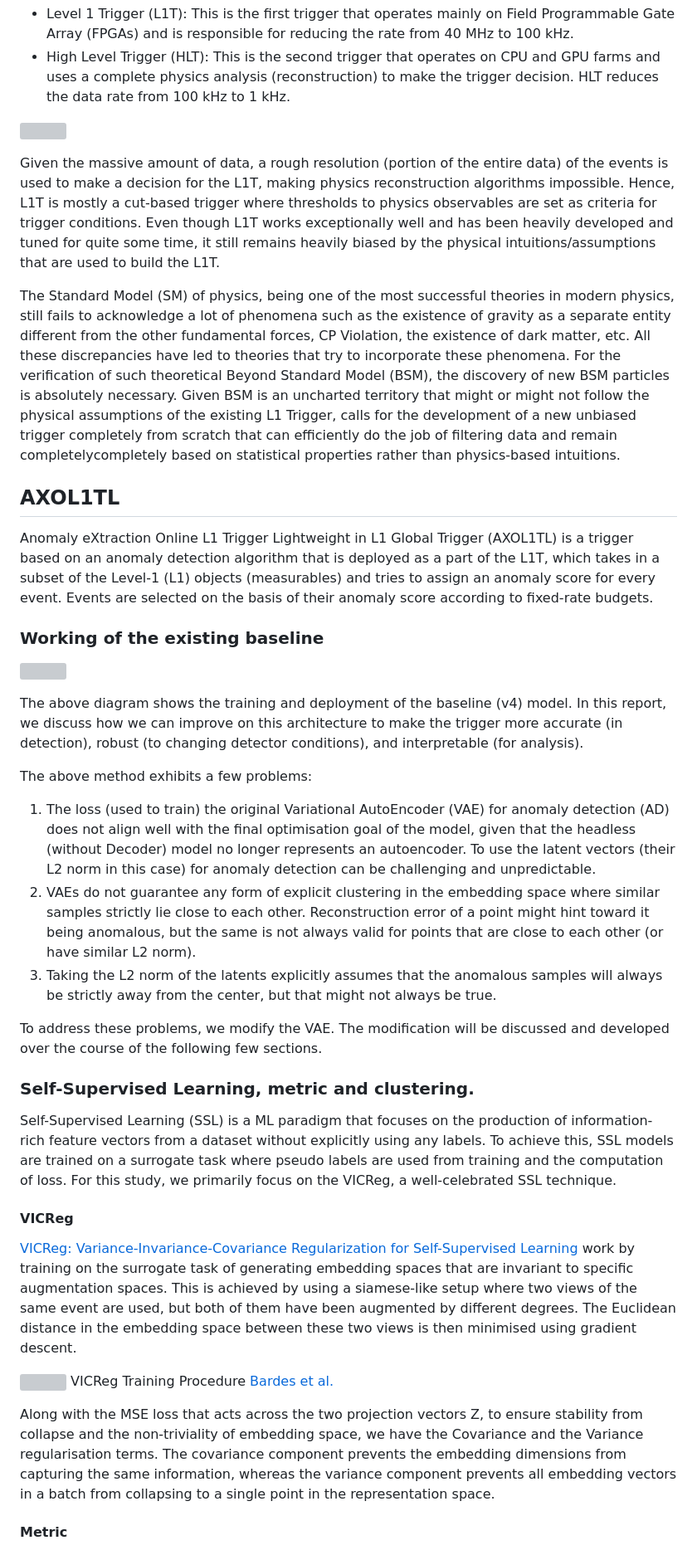
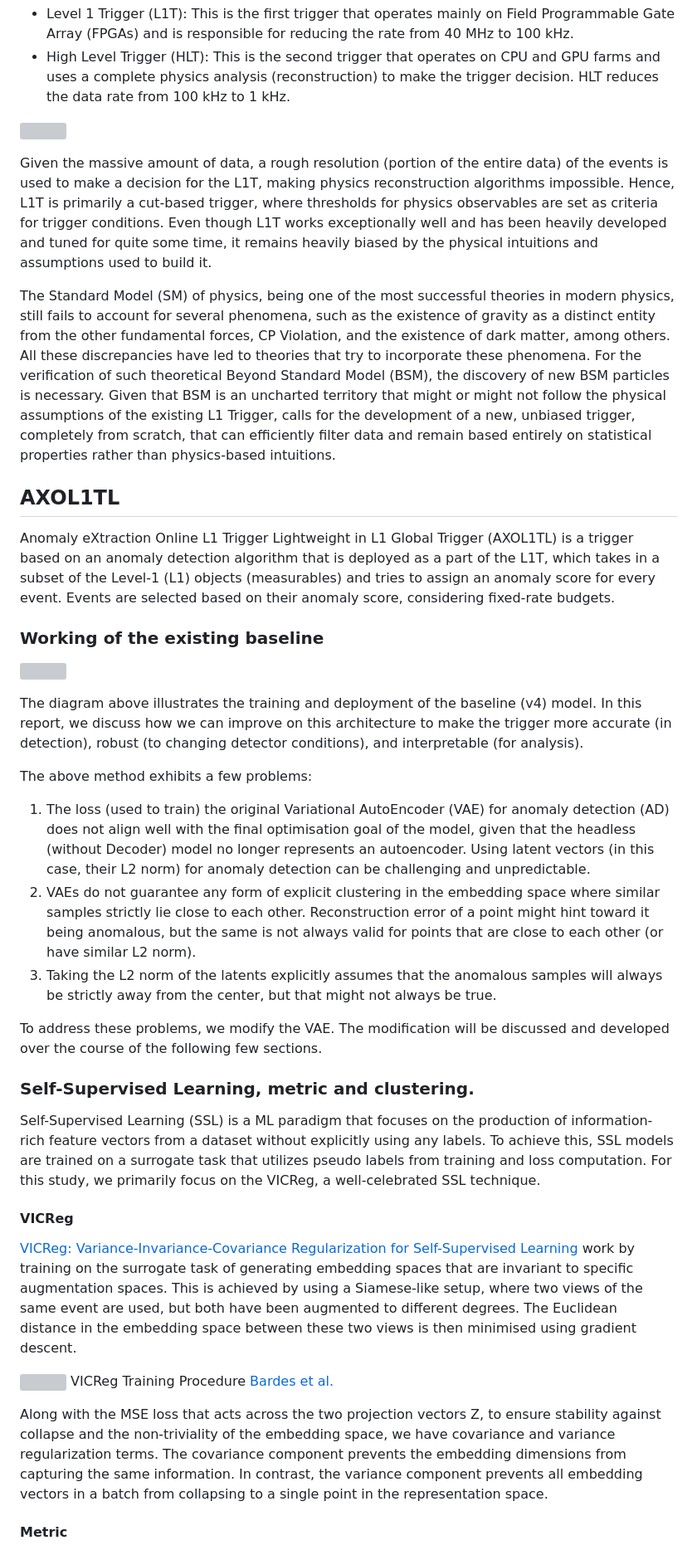
Before and after one commit to dc250601/TechStudent24, a Markdown page: AXOL1TL-Training/README.md, the part around the change printed below. Shown: that part at 83% size. Drawn GitHub-style; grey boxes are pictures that could not be loaded.

```diff
--- a/AXOL1TL-Training/README.md
+++ b/AXOL1TL-Training/README.md
@@ -10,22 +10,22 @@ The Compact Muon Solenoid (CMS) Experiment at CERN produces massive amounts of d
 
 ![](https://codimd.web.cern.ch/uploads/upload_51ae471109dd49c440b017b6dbe1a1aa.jpg)
 
-Given the massive amount of data, a rough resolution (portion of the entire data) of the events is used to make a decision for the L1T, making physics reconstruction algorithms impossible. Hence, L1T is mostly a cut-based trigger where thresholds to physics observables are set as criteria for trigger conditions. Even though L1T works exceptionally well and has been heavily developed and tuned for quite some time, it still remains heavily biased by the physical intuitions/assumptions that are used to build the L1T.
+Given the massive amount of data, a rough resolution (portion of the entire data) of the events is used to make a decision for the L1T, making physics reconstruction algorithms impossible. Hence, L1T is primarily a cut-based trigger, where thresholds for physics observables are set as criteria for trigger conditions. Even though L1T works exceptionally well and has been heavily developed and tuned for quite some time, it remains heavily biased by the physical intuitions and assumptions used to build it.
 
-The Standard Model (SM) of physics, being one of the most successful theories in modern physics, still fails to acknowledge a lot of phenomena such as the existence of gravity as a separate entity different from the other fundamental forces, CP Violation, the existence of dark matter, etc. All these discrepancies have led to theories that try to incorporate these phenomena. For the verification of such theoretical Beyond Standard Model (BSM), the discovery of new BSM particles is absolutely necessary. Given BSM is an uncharted territory that might or might not follow the physical assumptions of the existing L1 Trigger, calls for the development of a new unbiased trigger completely from scratch that can efficiently do the job of filtering data and remain completelycompletely based on statistical properties rather than physics-based intuitions.
+The Standard Model (SM) of physics, being one of the most successful theories in modern physics, still fails to account for several phenomena, such as the existence of gravity as a distinct entity from the other fundamental forces, CP Violation, and the existence of dark matter, among others. All these discrepancies have led to theories that try to incorporate these phenomena. For the verification of such theoretical Beyond Standard Model (BSM), the discovery of new BSM particles is necessary. Given that BSM is an uncharted territory that might or might not follow the physical assumptions of the existing L1 Trigger, calls for the development of a new, unbiased trigger, completely from scratch, that can efficiently filter data and remain based entirely on statistical properties rather than physics-based intuitions.
 
 ## AXOL1TL
 
-Anomaly eXtraction Online L1 Trigger Lightweight in L1 Global Trigger (AXOL1TL) is a trigger based on an anomaly detection algorithm that is deployed as a part of the L1T, which takes in a subset of the Level-1 (L1) objects (measurables) and tries to assign an anomaly score for every event. Events are selected on the basis of their anomaly score according to fixed-rate budgets.
+Anomaly eXtraction Online L1 Trigger Lightweight in L1 Global Trigger (AXOL1TL) is a trigger based on an anomaly detection algorithm that is deployed as a part of the L1T, which takes in a subset of the Level-1 (L1) objects (measurables) and tries to assign an anomaly score for every event. Events are selected based on their anomaly score, considering fixed-rate budgets.
 
 ### Working of the existing baseline
 
 ![](https://codimd.web.cern.ch/uploads/upload_3cd179da8e14cdd8bde2fb5f2e4a7f2c.png)
 
-The above diagram shows the training and deployment of the baseline (v4) model. In this report, we discuss how we can improve on this architecture to make the trigger more accurate (in detection), robust (to changing detector conditions), and interpretable (for analysis).
+The diagram above illustrates the training and deployment of the baseline (v4) model. In this report, we discuss how we can improve on this architecture to make the trigger more accurate (in detection), robust (to changing detector conditions), and interpretable (for analysis).
 
 The above method exhibits a few problems:
-1. The loss (used to train) the original Variational AutoEncoder (VAE) for anomaly detection (AD) does not align well with the final optimisation goal of the model, given that the headless (without Decoder) model no longer represents an autoencoder. To use the latent vectors (their L2 norm in this case) for anomaly detection can be challenging and unpredictable.
+1. The loss (used to train) the original Variational AutoEncoder (VAE) for anomaly detection (AD) does not align well with the final optimisation goal of the model, given that the headless (without Decoder) model no longer represents an autoencoder. Using latent vectors (in this case, their L2 norm) for anomaly detection can be challenging and unpredictable.
 2. VAEs do not guarantee any form of explicit clustering in the embedding space where similar samples strictly lie close to each other. Reconstruction error of a point might hint toward it being anomalous, but the same is not always valid for points that are close to each other (or have similar L2 norm).
 3. Taking the L2 norm of the latents explicitly assumes that the anomalous samples will always be strictly away from the center, but that might not always be true.
 
@@ -33,16 +33,16 @@ To address these problems, we modify the VAE. The modification will be discussed
 
 ### Self-Supervised Learning, metric and clustering.
 
-Self-Supervised Learning (SSL) is a ML paradigm that focuses on the production of information-rich feature vectors from a dataset without explicitly using any labels. To achieve this, SSL models are trained on a surrogate task where pseudo labels are used from training and the computation of loss. For this study, we primarily focus on the VICReg, a well-celebrated SSL technique.
+Self-Supervised Learning (SSL) is a ML paradigm that focuses on the production of information-rich feature vectors from a dataset without explicitly using any labels. To achieve this, SSL models are trained on a surrogate task that utilizes pseudo labels from training and loss computation. For this study, we primarily focus on the VICReg, a well-celebrated SSL technique.
 
 #### VICReg
 
-[VICReg: Variance-Invariance-Covariance Regularization for Self-Supervised Learning](https://arxiv.org/abs/2105.04906) work by training on the surrogate task of generating embedding spaces that are invariant to specific augmentation spaces. This is achieved by using a siamese-like setup where two views of the same event are used, but both of them have been augmented by different degrees. The Euclidean distance in the embedding space between these two views is then minimised using gradient descent.
+[VICReg: Variance-Invariance-Covariance Regularization for Self-Supervised Learning](https://arxiv.org/abs/2105.04906) work by training on the surrogate task of generating embedding spaces that are invariant to specific augmentation spaces. This is achieved by using a Siamese-like setup, where two views of the same event are used, but both have been augmented to different degrees. The Euclidean distance in the embedding space between these two views is then minimised using gradient descent.
 
 ![](https://codimd.web.cern.ch/uploads/upload_b4cf6c75203f0b7c827e481f2518c359.png)
 VICReg Training Procedure [Bardes et al.](https://arxiv.org/pdf/2105.04906)
 
-Along with the MSE loss that acts across the two projection vectors Z, to ensure stability from collapse and the non-triviality of embedding space, we have the Covariance and the Variance regularisation terms. The covariance component prevents the embedding dimensions from capturing the same information, whereas the variance component prevents all embedding vectors in a batch from collapsing to a single point in the representation space.
+Along with the MSE loss that acts across the two projection vectors Z, to ensure stability against collapse and the non-triviality of the embedding space, we have covariance and variance regularization terms. The covariance component prevents the embedding dimensions from capturing the same information. In contrast, the variance component prevents all embedding vectors in a batch from collapsing to a single point in the representation space.
 
 
 #### Metric
```
Also changed, not shown: other parts of AXOL1TL-Training/README.md (+33 -33 lines).
